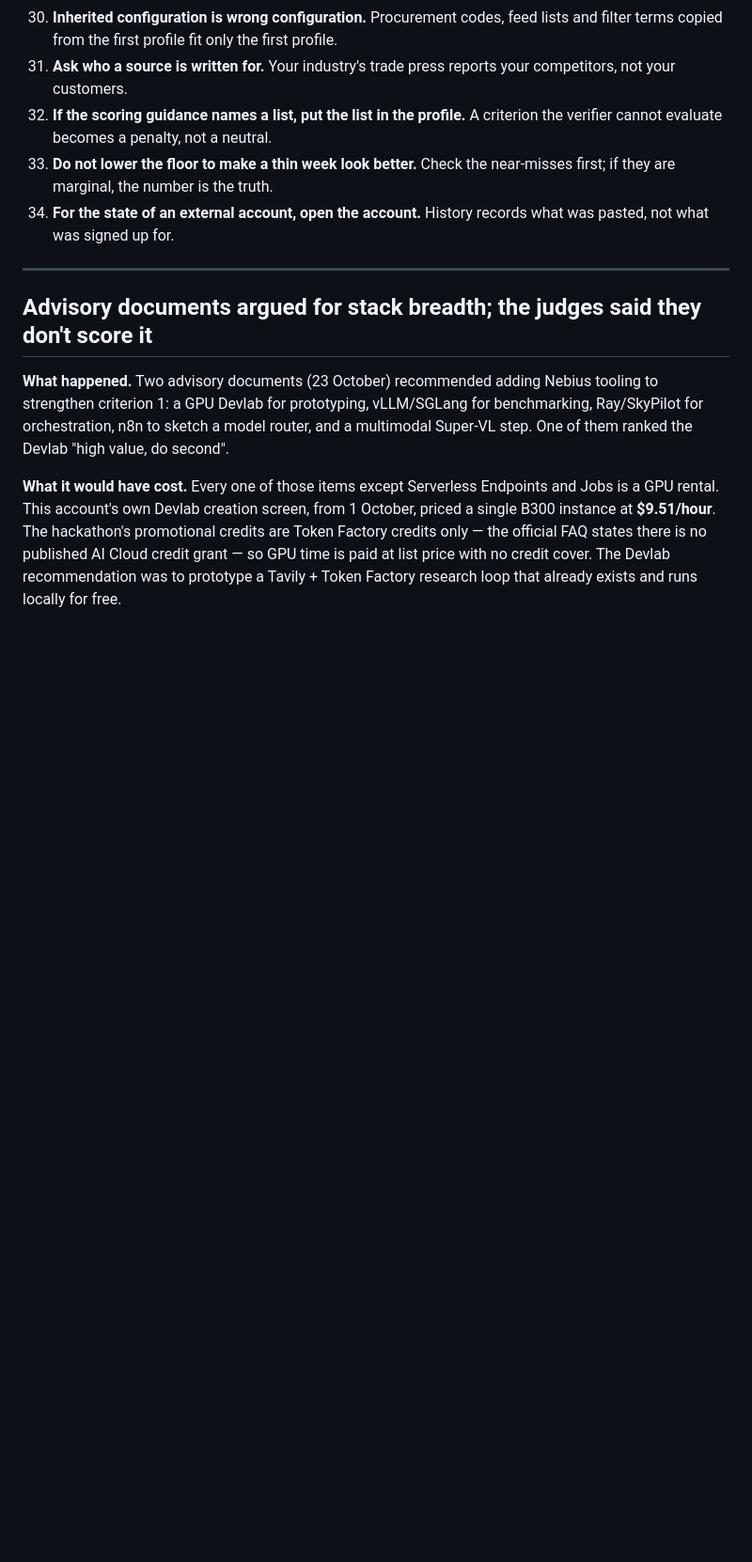
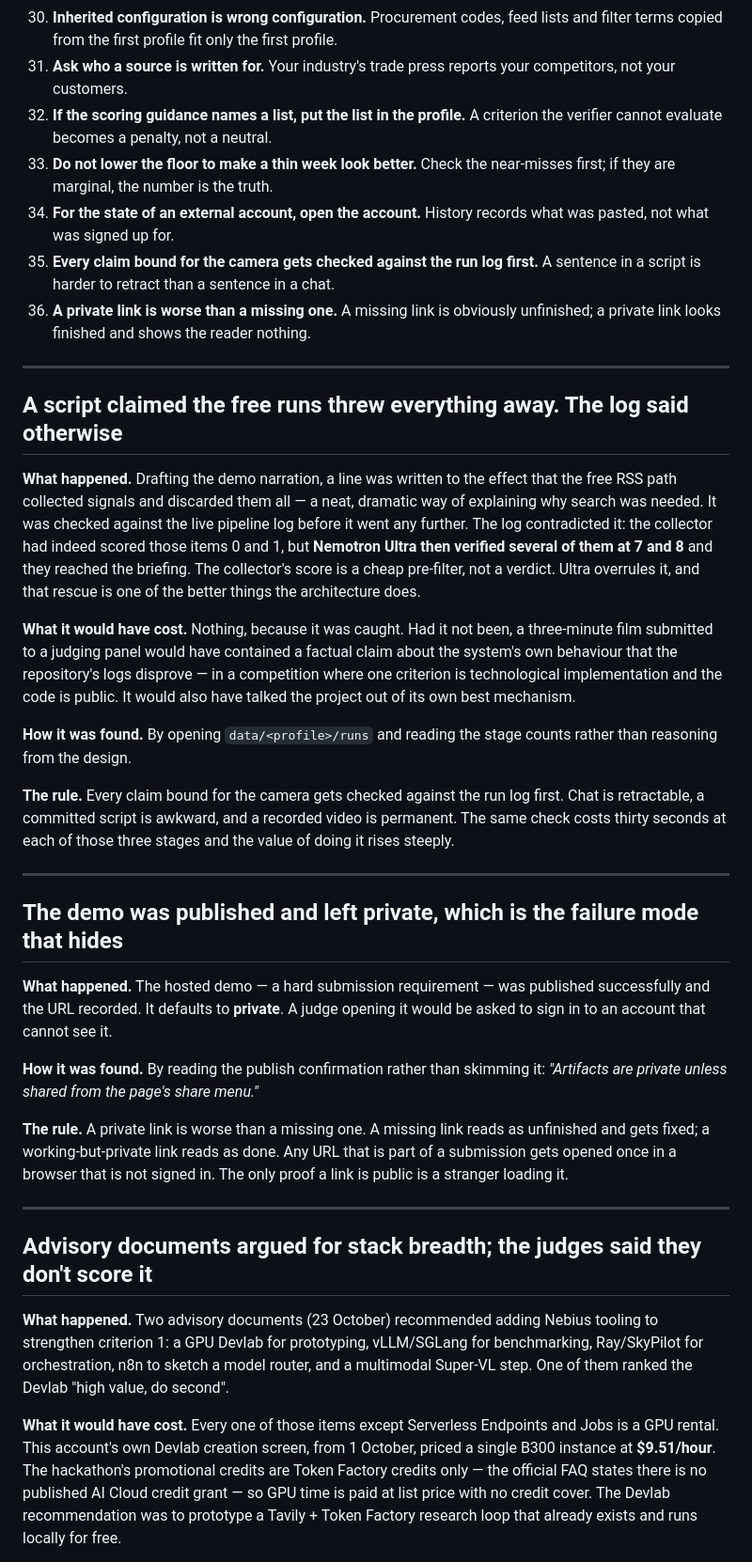
Before and after one commit to KV2699/veridian, a Markdown page: PITFALLS-AND-LESSONS.md, the part around the change. Shown at 94% size. GitHub-like rendering; blank space fills up the shorter version.

```diff
--- a/PITFALLS-AND-LESSONS.md
+++ b/PITFALLS-AND-LESSONS.md
@@ -768,6 +768,51 @@ Pin these up.
 32. **If the scoring guidance names a list, put the list in the profile.** A criterion the verifier cannot evaluate becomes a penalty, not a neutral.
 33. **Do not lower the floor to make a thin week look better.** Check the near-misses first; if they are marginal, the number is the truth.
 34. **For the state of an external account, open the account.** History records what was pasted, not what was signed up for.
+35. **Every claim bound for the camera gets checked against the run log first.** A sentence in a script is harder to retract than a sentence in a chat.
+36. **A private link is worse than a missing one.** A missing link is obviously unfinished; a private link looks finished and shows the reader nothing.
+
+---
+
+## A script claimed the free runs threw everything away. The log said otherwise
+
+**What happened.** Drafting the demo narration, a line was written to the effect
+that the free RSS path collected signals and discarded them all — a neat,
+dramatic way of explaining why search was needed. It was checked against the
+live pipeline log before it went any further. The log contradicted it: the
+collector had indeed scored those items 0 and 1, but **Nemotron Ultra then
+verified several of them at 7 and 8** and they reached the briefing. The
+collector's score is a cheap pre-filter, not a verdict. Ultra overrules it, and
+that rescue is one of the better things the architecture does.
+
+**What it would have cost.** Nothing, because it was caught. Had it not been, a
+three-minute film submitted to a judging panel would have contained a factual
+claim about the system's own behaviour that the repository's logs disprove — in
+a competition where one criterion is technological implementation and the code is
+public. It would also have talked the project out of its own best mechanism.
+
+**How it was found.** By opening `data/<profile>/runs` and reading the stage
+counts rather than reasoning from the design.
+
+**The rule.** Every claim bound for the camera gets checked against the run log
+first. Chat is retractable, a committed script is awkward, and a recorded video
+is permanent. The same check costs thirty seconds at each of those three stages
+and the value of doing it rises steeply.
+
+---
+
+## The demo was published and left private, which is the failure mode that hides
+
+**What happened.** The hosted demo — a hard submission requirement — was
+published successfully and the URL recorded. It defaults to **private**. A judge
+opening it would be asked to sign in to an account that cannot see it.
+
+**How it was found.** By reading the publish confirmation rather than skimming
+it: *"Artifacts are private unless shared from the page's share menu."*
+
+**The rule.** A private link is worse than a missing one. A missing link reads as
+unfinished and gets fixed; a working-but-private link reads as done. Any URL that
+is part of a submission gets opened once in a browser that is not signed in. The
+only proof a link is public is a stranger loading it.
 
 ---
 
```
Also changed, not shown: HACKATHON-FOR-DUMMIES.md (+71 -24 lines), SUBMISSION-VIDEO-SCRIPT.md (added, +176 -0 lines).
